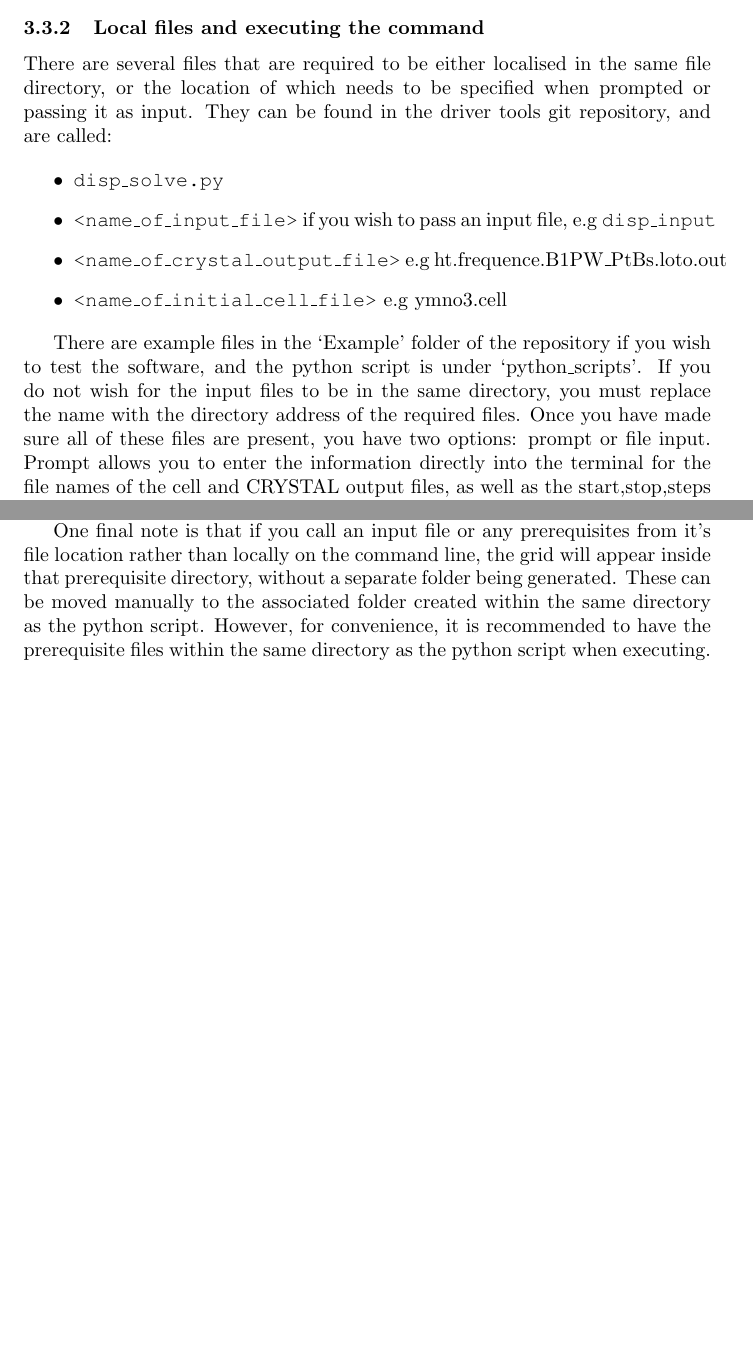
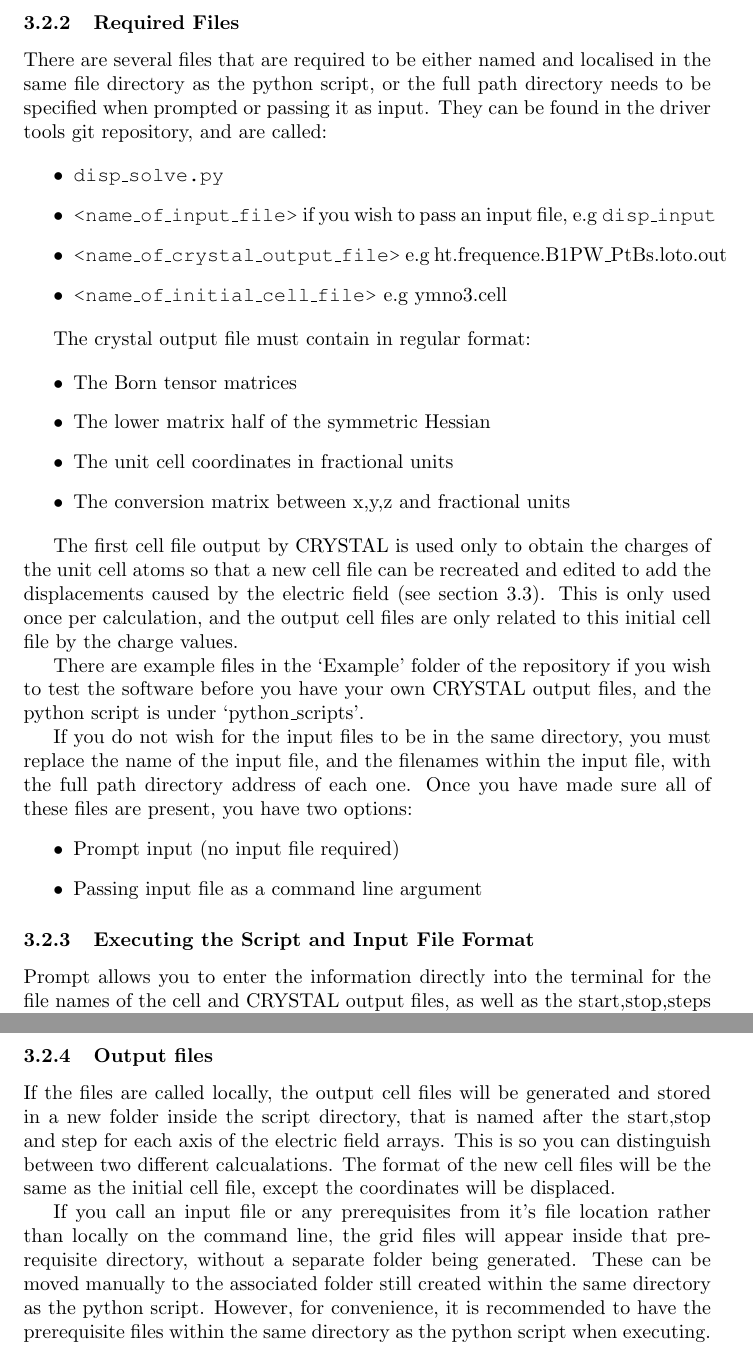
Before and after one commit to JoshCodesPhysics/ill_placement_archive, a LaTeX document (manuals/e2s_disp_manual/driver_manual.tex): two parts of pages 9 and 10 of 10 before the commit and two parts of pages 9 and 11 of 12 after it, joined at a grey line, cut at the place of the change, the shorter picture padded with empty space. Compiled offline with pdfLaTeX.

Commit message:
Easier to read

```diff
--- a/manuals/e2s_disp_manual/driver_manual.tex
+++ b/manuals/e2s_disp_manual/driver_manual.tex
@@ -198,3 +196 @@ As mentioned above, a \textbf{python 3} compiler must be installed so the follow
 
-\subsubsection{Local files and executing the command}
-There are several files that are required to be either localised in the same file directory, or the location of which needs to be specified when prompted or passing it as input. They can be found in the driver tools git repository, and are called:
@@ -201,3 +211,5 @@ There are several files that are required to be either localised in the same fil
+\subsubsection{Required Files}
+There are several files that are required to be either named and localised in the same file directory as the python script, or the full path directory needs to be specified when prompted or passing it as input. They can be found in the driver tools git repository, and are called:
 
 \begin{itemize}
 	\item \texttt{disp\_solve.py}
@@ -206,4 +218,24 @@ There are several files that are required to be either localised in the same fil
 	\item \texttt{<name\_of\_initial\_cell\_file>} e.g ymno3.cell
 \end{itemize}
 
-There are example files in the `Example' folder of the repository if you wish to test the software, and the python script is under `python\_scripts'. If you do not wish for the input files to be in the same directory, you must replace the name with the directory address of the required files. Once you have made sure all of these files are present, you have two options: prompt or file input. Prompt allows you to enter the information directly into the terminal for the file names of the cell and CRYSTAL output files, as well as the start,stop,steps of the electric field arrays for $E_x,E_y,E_z$. This can be called in the terminal as `\texttt{python3 disp\_solve.py}' as long as the prerequisite files are present or their locations are known and entered. The downside to this is that it is not automatable and this information has to be entered every time.
+The crystal output file must contain in regular format:
+
+\begin{itemize}
+	\item The Born tensor matrices
+	\item The lower matrix half of the symmetric Hessian
+	\item The unit cell coordinates in fractional units
+	\item The conversion matrix between x,y,z and fractional units
+\end{itemize}
+
+The first cell file output by CRYSTAL is used only to obtain the charges of the unit cell atoms so that a new cell file can be recreated and edited to add the displacements caused by the electric field (see section 3.3). This is only used once per calculation, and the output cell files are only related to this initial cell file by the charge values.
+
+There are example files in the `Example' folder of the repository if you wish to test the software before you have your own CRYSTAL output files, and the python script is under `python\_scripts'.
+
+If you do not wish for the input files to be in the same directory, you must replace the name of the input file, and the filenames within the input file, with the full path directory address of each one. Once you have made sure all of these files are present, you have two options:
+\begin{itemize}
+	\item Prompt input (no input file required)
+	\item Passing input file as a command line argument
+\end{itemize}
+
+\subsubsection{Executing the Script and Input File Format}
+Prompt allows you to enter the information directly into the terminal for the file names of the cell and CRYSTAL output files, as well as the start,stop,steps of the electric field arrays for $E_x,E_y,E_z$. This can be called in the terminal as `\texttt{python3 disp\_solve.py}' as long as the prerequisite files are present or their locations are known and entered. You will receive the following prompts:
@@ -223,5 +287,6 @@ Notice each element on a line is separated by a space i.e. there is a space eith
 
-Make sure the input file is in the same directory as the python script, and if not, quote the directory address of the input file instead of just the name. As mentioned before, for both of these methods the same outcome is a new directory file named after the [start,stop,step] of the electric field component arrays being generated containing the cell file grid.
+\subsubsection{Output files}
 
-One final note is that if you call an input file or any prerequisites from it's file location rather than locally on the command line, the grid will appear inside that prerequisite directory, without a separate folder being generated. These can be moved manually to the associated folder created within the same directory as the python script. However, for convenience, it is recommended to have the prerequisite files within the same directory as the python script when executing.
+If the files are called locally, the output cell files will be generated and stored in a new folder inside the script directory, that is named after the start,stop and step for each axis of the electric field arrays. This is so you can distinguish between two different calcualations. The format of the new cell files will be the same as the initial cell file, except the coordinates will be displaced.
 
+If you call an input file or any prerequisites from it's file location rather than locally on the command line, the grid files will appear inside that prerequisite directory, without a separate folder being generated. These can be moved manually to the associated folder still created within the same directory as the python script. However, for convenience, it is recommended to have the prerequisite files within the same directory as the python script when executing.
```
Also changed, not shown: manuals/e2s_disp_manual/driver_manual.tex (85 more changed lines).
